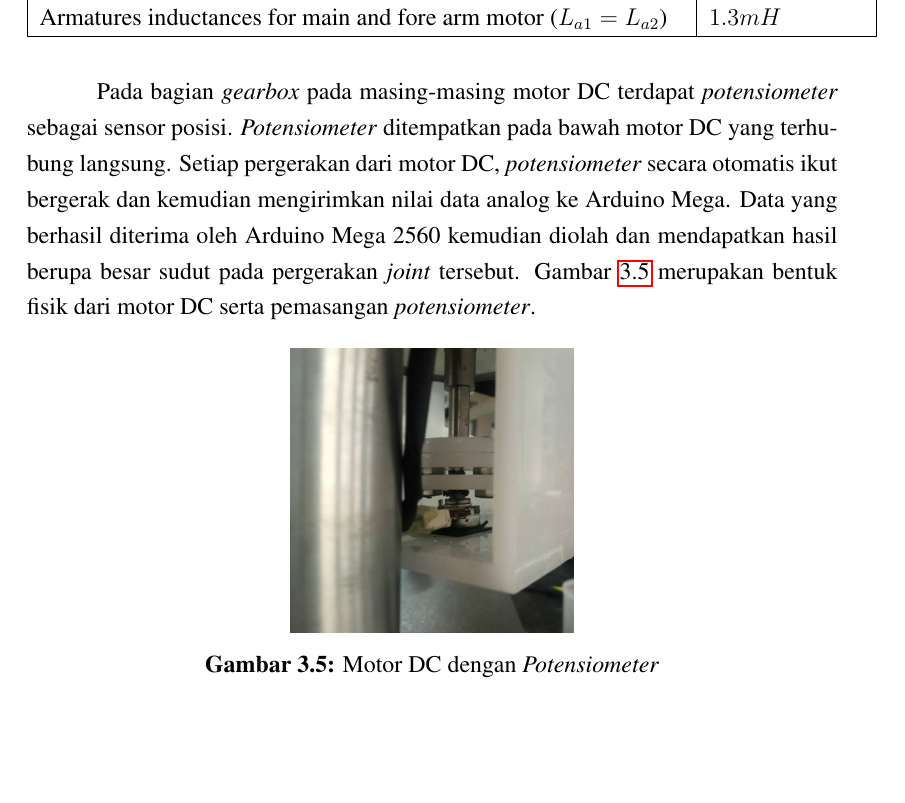
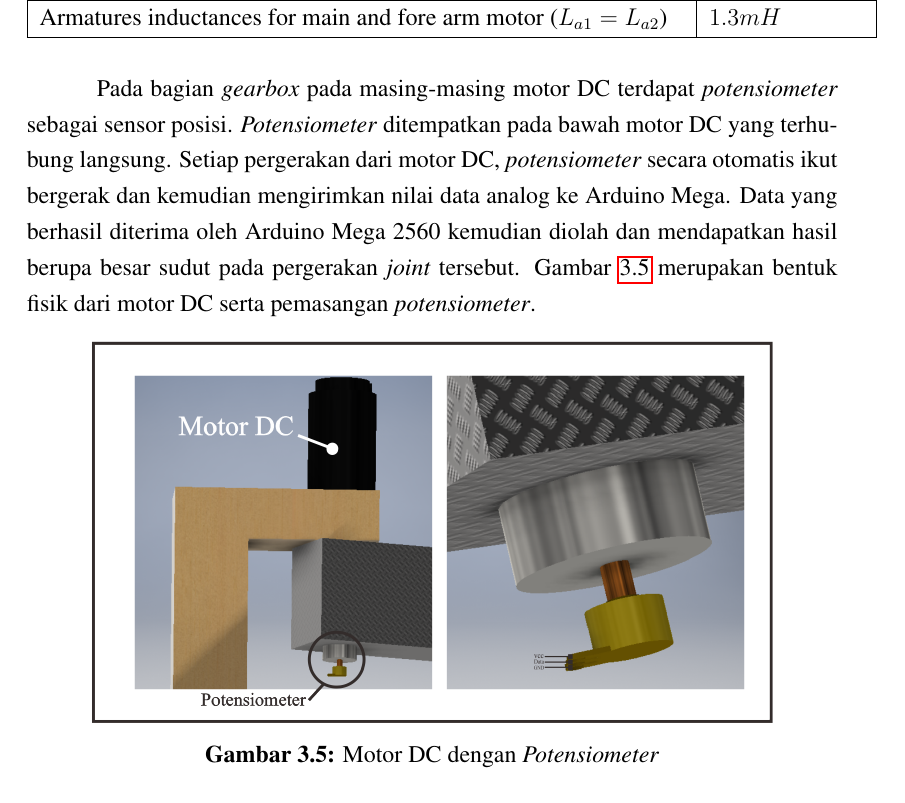
Before and after one commit to vansyahroni/Laporan-Kerja-Praktik, a LaTeX thesis (Laporan_KP.tex, which reads BAB_3.tex): part of page 38 of 75 before the commit and part of page 38 of 74 after it, cut so that both start at the same text, the shorter picture padded with empty space. Compiled offline with pdfLaTeX.

Commit message:
Update gambar potensio

```diff
--- a/BAB_3.tex
+++ b/BAB_3.tex
@@ -85,7 +85,7 @@ Pada \textit{arm manipulator robot} SCARA menggunakan penggerak berupa motor DC
 Pada bagian \textit{gearbox} pada masing-masing motor DC terdapat \textit{potensiometer} sebagai sensor posisi. \textit{Potensiometer} ditempatkan pada bawah motor DC yang terhubung langsung. Setiap pergerakan dari motor DC, \textit{potensiometer} secara otomatis ikut bergerak dan kemudian mengirimkan nilai data analog ke Arduino Mega. Data yang berhasil diterima oleh Arduino Mega 2560 kemudian diolah dan mendapatkan hasil berupa besar sudut pada pergerakan \textit{joint} tersebut. Gambar \ref{pic.potensiometer} merupakan bentuk fisik dari motor DC serta pemasangan \textit{potensiometer}.
 \begin{figure}[H]
 	\centering
-	\includegraphics[width=5cm]{gambar/potsementara.jpg}
+	\includegraphics[width=12cm]{gambar/potsementara.jpg}
 	\caption{Motor DC dengan \textit{Potensiometer}}
 	\label{pic.potensiometer}
 \end{figure}
```
Also changed, not shown: gambar/potsementara.jpg, gambar/scaraatass.png (added), BAB_3.tex (2 more changed lines), 10 other files.
